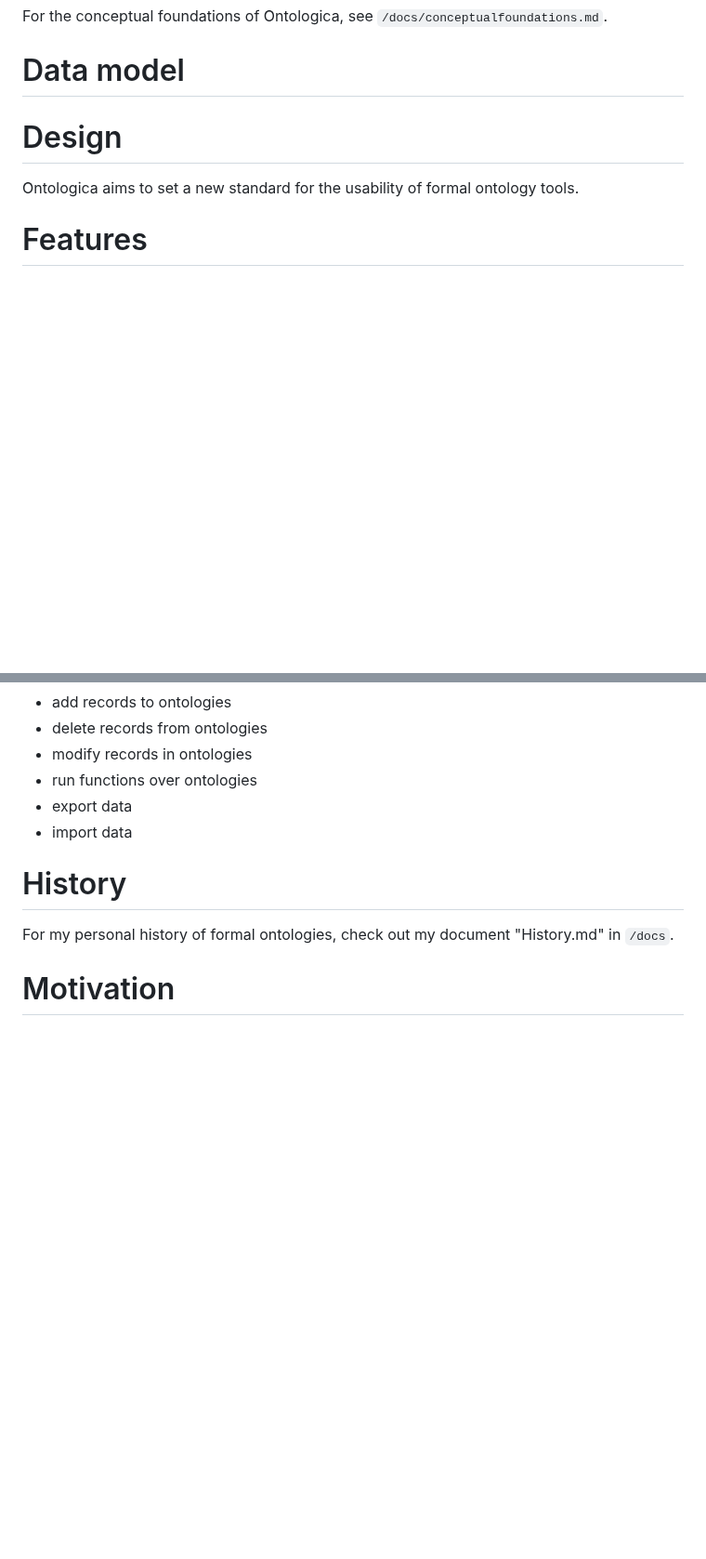
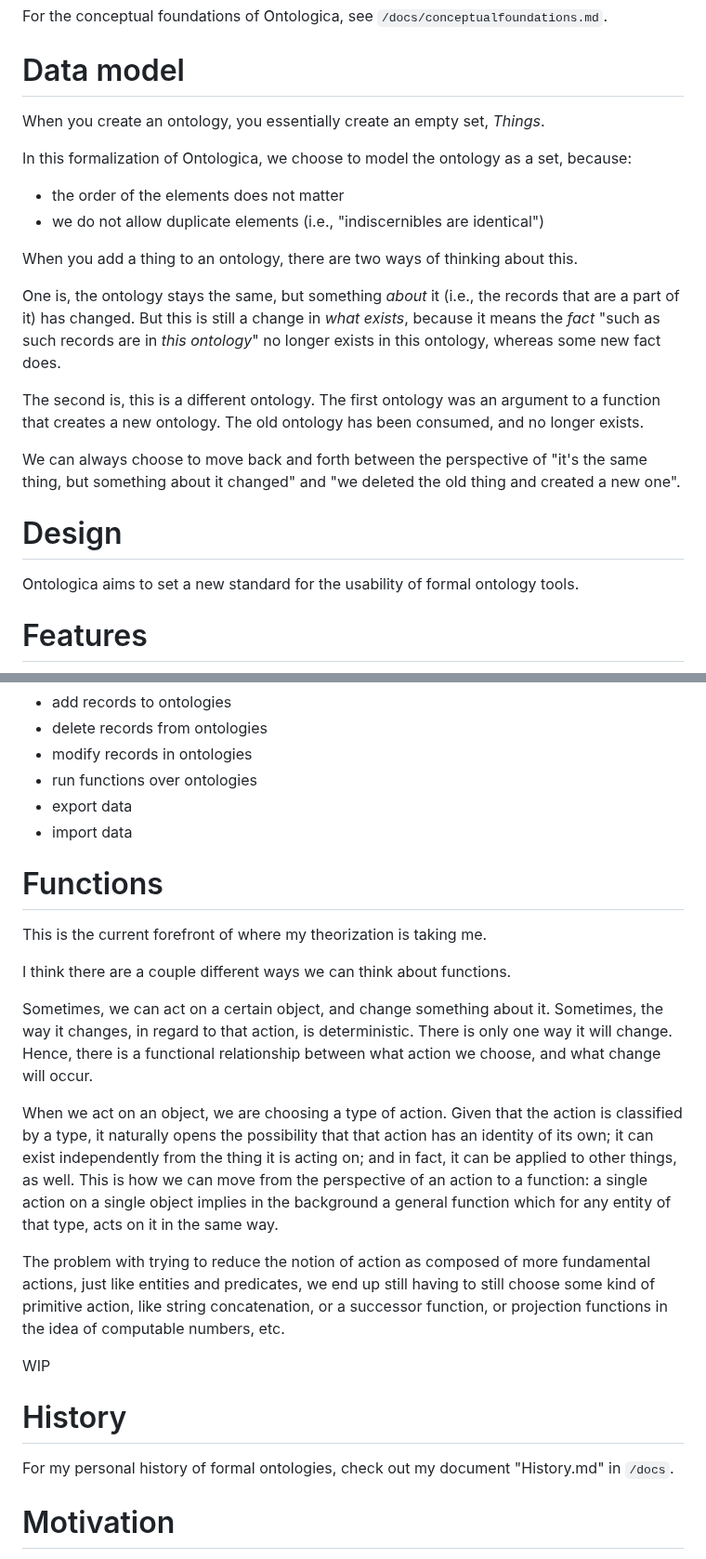
Before and after one commit to n4q7x/Ontologica, a Markdown page: README.md, 2 parts joined by grey strips. Shown at 93% size. Drawn GitHub-style; blank space fills up the shorter version.

```diff
--- a/README.md
+++ b/README.md
@@ -87,6 +88,24 @@ For the conceptual foundations of Ontologica, see `/docs/conceptualfoundations.m
 
 # Data model
 
+When you create an ontology, you essentially create an empty set, *Things*.
+
+In this formalization of Ontologica, we choose to model the ontology as a set, because:
+
+- the order of the elements does not matter
+- we do not allow duplicate elements (i.e., "indiscernibles are identical")
+
+When you add a thing to an ontology, there are two ways of thinking about this.
+
+One is, the ontology stays the same, but something *about* it (i.e., the records that are a part of it) has changed. But this is still a change in *what exists*, because it means the *fact* "such as such records are in *this ontology*" no longer exists in this ontology, whereas some new fact does.
+
+The second is, this is a different ontology. The first ontology was an argument to a function that creates a new ontology. The old ontology has been consumed, and no longer exists.
+
+We can always choose to move back and forth between the perspective of "it's the same thing, but something about it changed" and "we deleted the old thing and created a new one".
+
+
+
+
 # Design
 
 Ontologica aims to set a new standard for the usability of formal ontology tools.
@@ -102,6 +121,25 @@ Ontologica aims to set a new standard for the usability of formal ontology tools
 - run functions over ontologies
 - export data
 - import data
+
+
+
+
+# Functions
+
+
+This is the current forefront of where my theorization is taking me.
+
+I think there are a couple different ways we can think about functions.
+
+Sometimes, we can act on a certain object, and change something about it. Sometimes, the way it changes, in regard to that action, is deterministic. There is only one way it will change. Hence, there is a functional relationship between what action we choose, and what change will occur.
+
+When we act on an object, we are choosing a type of action. Given that the action is classified by a type, it naturally opens the possibility that that action has an identity of its own; it can exist independently from the thing it is acting on; and in fact, it can be applied to other things, as well. This is how we can move from the perspective of an action to a function: a single action on a single object implies in the background a general function which for any entity of that type, acts on it in the same way.
+
+
+The problem with trying to reduce the notion of action as composed of more fundamental actions, just like entities and predicates, we end up still having to still choose some kind of primitive action, like string concatenation, or a successor function, or projection functions in the idea of computable numbers, etc.
+
+WIP
 
 
 
```
Also changed, not shown: other parts of README.md (+1 -0 lines).
